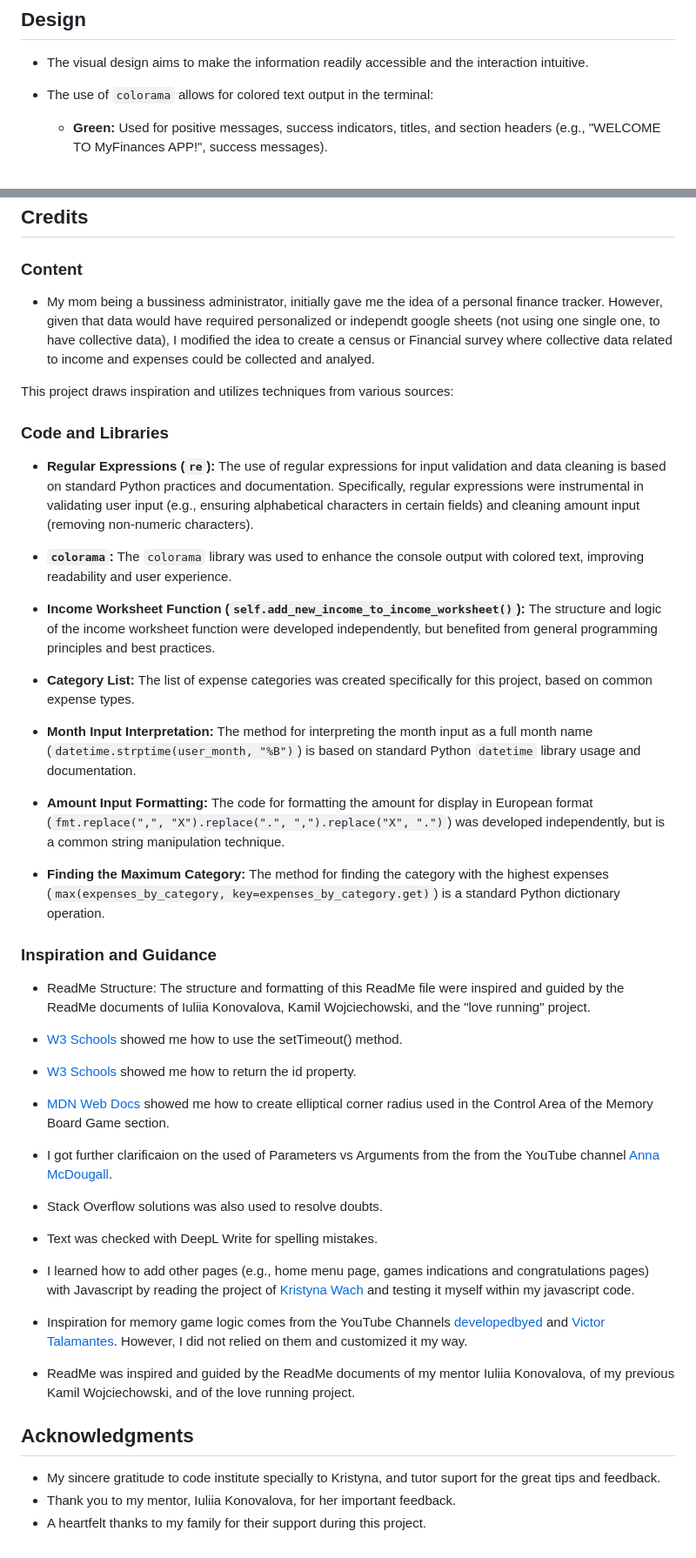
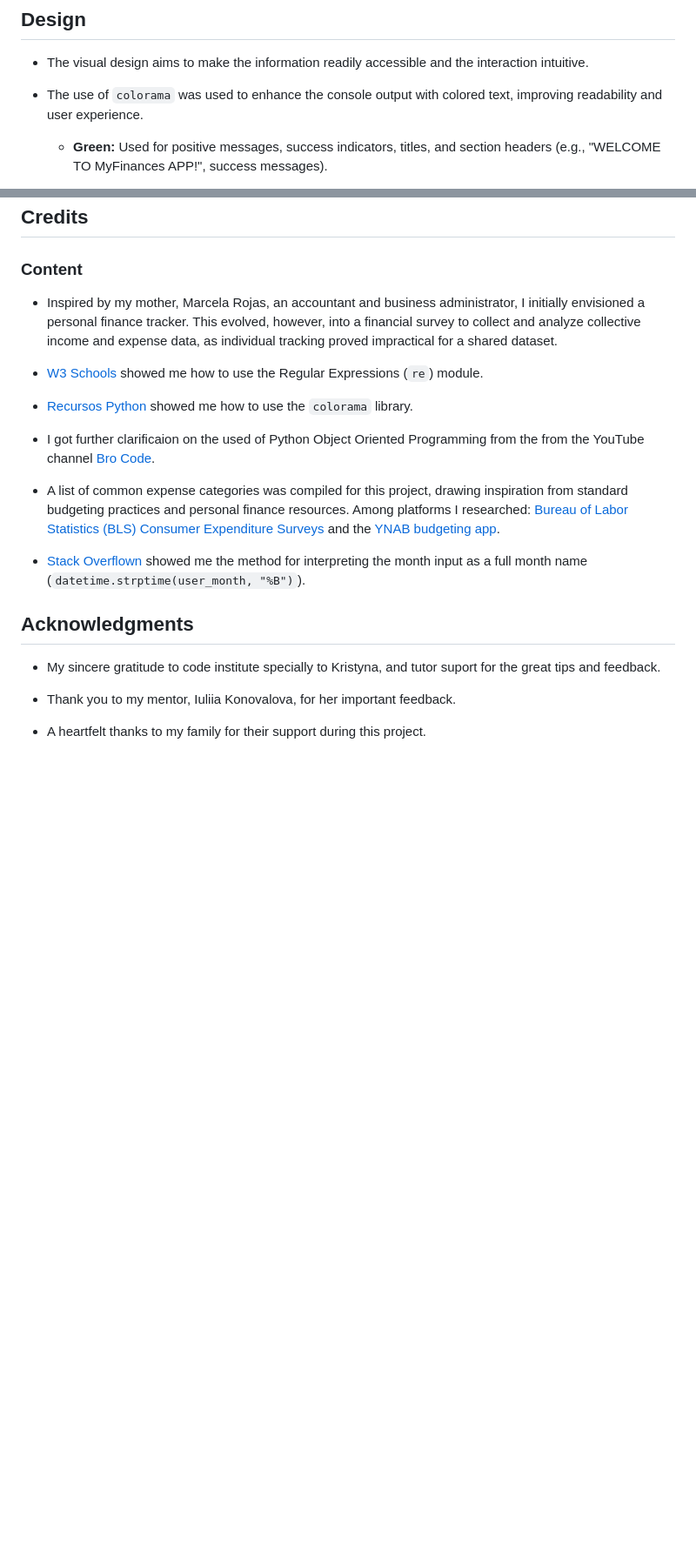
Before and after one commit to ParedesGab/PP3-my-community-finances-app, a Markdown page: README.md, 2 parts joined by grey strips. Shown at 87% size. Rendered like a GitHub page; blank space fills up the shorter version.

Commit message:
Libraries, deployment and credits sections, completed

```diff
--- a/README.md
+++ b/README.md
@@ -377,7 +377,7 @@ The program then asks the user what they would like to do next, and displays the
 
 + The visual design aims to make the information readily accessible and the interaction intuitive.
 
-+ The use of `colorama` allows for colored text output in the terminal:
++ The use of `colorama` was used to enhance the console output with colored text, improving readability and user experience.
 
   *   **Green:**  Used for positive messages, success indicators, titles, and section headers (e.g., "WELCOME TO MyFinances APP!", success messages).
 
@@ -577,50 +577,22 @@ To have a copy of the project in your repositories:
 
 ### Content
 
-- My mom being a bussiness administrator, initially gave me the idea of a personal finance tracker. However, given that data would have required personalized or independt google sheets (not using one single one, to have collective data), I modified the idea to create a census or Financial survey where collective data related to income and expenses could be collected and analyed.
+- Inspired by my mother, Marcela Rojas, an accountant and business administrator, I initially envisioned a personal finance tracker. This evolved, however, into a financial survey to collect and analyze collective income and expense data, as individual tracking proved impractical for a shared dataset.
 
-This project draws inspiration and utilizes techniques from various sources:
+- [W3 Schools](https://www.w3schools.com/python/python_regex.asp) showed me how to use the Regular Expressions (`re`) module.
 
-### Code and Libraries
+- [Recursos Python](https://recursospython.com/guias-y-manuales/colorama-texto-fondo-coloreados-la-consola/) showed me how to use the `colorama` library.
 
-- **Regular Expressions (`re`):**  The use of regular expressions for input validation and data cleaning is based on standard Python practices and documentation.  Specifically, regular expressions were instrumental in validating user input (e.g., ensuring alphabetical characters in certain fields) and cleaning amount input (removing non-numeric characters).
+- I got further clarificaion on the used of Python Object Oriented Programming from the from the YouTube channel [Bro Code](https://www.youtube.com/watch?v=q2SGW2VgwAM).
 
-- **`colorama`:** The `colorama` library was used to enhance the console output with colored text, improving readability and user experience.
+- A list of common expense categories was compiled for this project, drawing inspiration from standard budgeting practices and personal finance resources. Among platforms I researched: [Bureau of Labor Statistics (BLS) Consumer Expenditure Surveys](https://www.bls.gov/cex/) and the [YNAB budgeting app](https://www.ynab.com/).
 
-- **Income Worksheet Function (`self.add_new_income_to_income_worksheet()`):** The structure and logic of the income worksheet function were developed independently, but benefited from general programming principles and best practices.
-
-- **Category List:** The list of expense categories was created specifically for this project, based on common expense types.
-
-- **Month Input Interpretation:** The method for interpreting the month input as a full month name (`datetime.strptime(user_month, "%B")`) is based on standard Python `datetime` library usage and documentation.
-
-- **Amount Input Formatting:** The code for formatting the amount for display in European format (`fmt.replace(",", "X").replace(".", ",").replace("X", ".")`) was developed independently, but is a common string manipulation technique.
-
-- **Finding the Maximum Category:** The method for finding the category with the highest expenses (`max(expenses_by_category, key=expenses_by_category.get)`) is a standard Python dictionary operation.
-
-### Inspiration and Guidance
-
-- ReadMe Structure: The structure and formatting of this ReadMe file were inspired and guided by the ReadMe documents of Iuliia Konovalova, Kamil Wojciechowski, and the "love running" project.
-
-- [W3 Schools](https://www.w3schools.com/jsref/met_win_settimeout.asp) showed me how to use the setTimeout() method.
-
-- [W3 Schools](https://www.w3schools.com/jsref/prop_html_id.asp) showed me how to return the id property.
-
-- [MDN Web Docs](https://developer.mozilla.org/en-US/docs/Web/CSS/border-radius) showed me how to create elliptical corner radius used in the Control Area of the Memory Board Game section.
-
-- I got further clarificaion on the used of Parameters vs Arguments from the from the YouTube channel [Anna McDougall](https://www.youtube.com/watch?v=5o4P8lESTF0).
-
-- Stack Overflow solutions was also used to resolve doubts.
-
-- Text was checked with DeepL Write for spelling mistakes.
-
-- I learned how to add other pages (e.g., home menu page, games indications and congratulations pages) with Javascript by reading the project of [Kristyna Wach](https://github.com/Cushione/four-seasons-memory-game) and testing it myself within my javascript code.
-
-- Inspiration for memory game logic comes from the YouTube Channels [developedbyed](https://www.youtube.com/watch?v=-tlb4tv4mC4&t=3095s) and [Victor Talamantes](https://www.youtube.com/watch?v=c0eigGnotm0). However, I did  not relied on them and customized it my way.
-
-- ReadMe was inspired and guided by the ReadMe documents of my mentor Iuliia Konovalova, of my previous Kamil Wojciechowski, and of the love running project.
+- [Stack Overflown](https://stackoverflow.com/questions/61699115/b-vs-b-in-datetime-module-python-3/) showed me the method for interpreting the month input as a full month name (`datetime.strptime(user_month, "%B")`).
 
 ## Acknowledgments
 
 - My sincere gratitude to code institute specially to Kristyna, and tutor suport for the great tips and feedback.
+
 - Thank you to my mentor, Iuliia Konovalova, for her important feedback.
+
 - A heartfelt thanks to my family for their support during this project.
```
